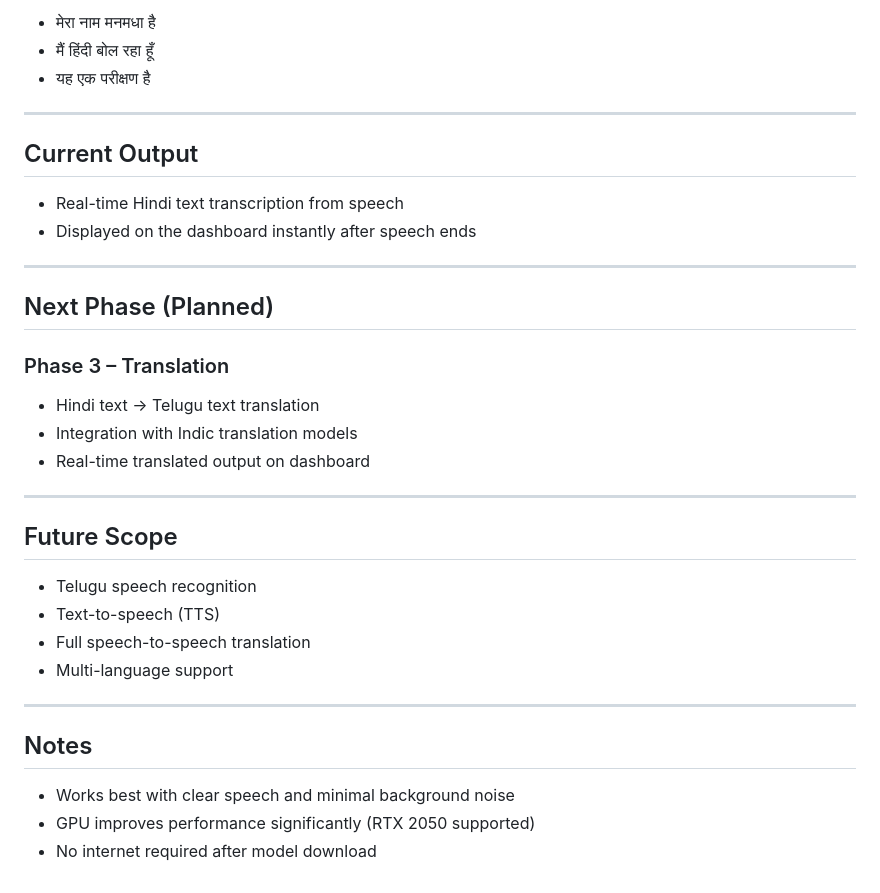
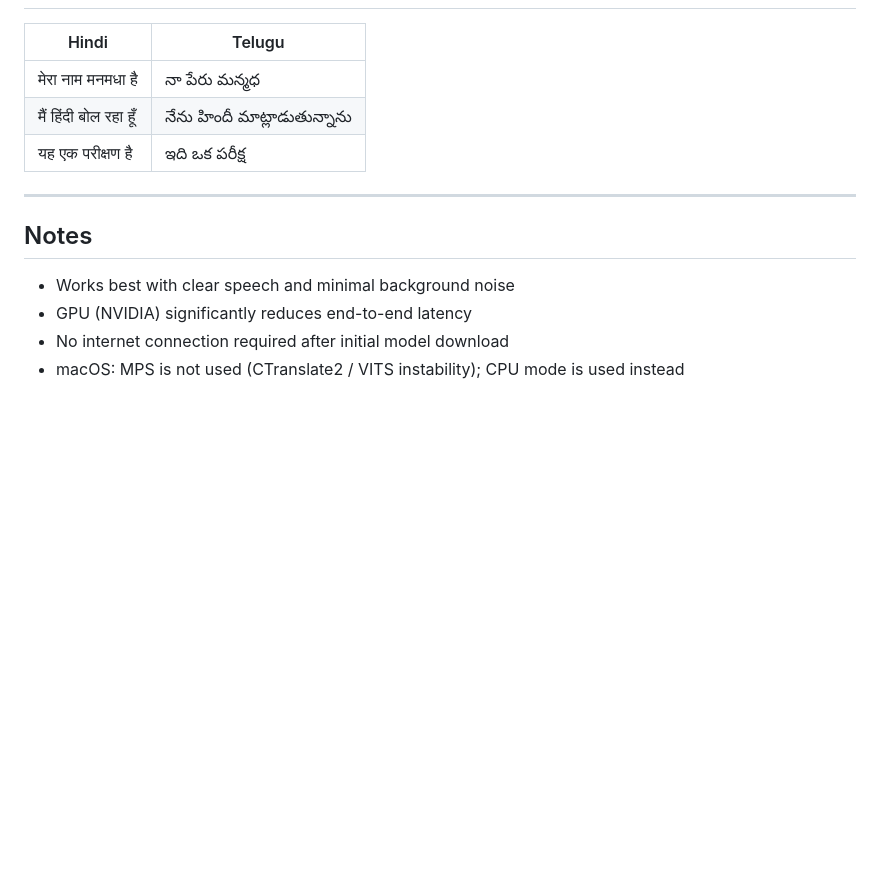
Before and after one commit to ManmadhaKuttum/CornerStone_COP7001, a Markdown page: README.md, the part around one of its changes. Drawn GitHub-style; blank space fills up the shorter version.

```diff
--- a/README.md
+++ b/README.md
@@ -149,38 +140,15 @@ If you want to allow downloads again, set `OFFLINE_MODE = False` in `src/config.
 
-* मेरा नाम मनमधा है
-* मैं हिंदी बोल रहा हूँ
-* यह एक परीक्षण है
-
----
-
-## Current Output
-
-* Real-time Hindi text transcription from speech
-* Displayed on the dashboard instantly after speech ends
-
----
-
-## Next Phase (Planned)
-
-### Phase 3 – Translation
-
-* Hindi text → Telugu text translation
-* Integration with Indic translation models
-* Real-time translated output on dashboard
-
----
-
-## Future Scope
-
-* Telugu speech recognition
-* Text-to-speech (TTS)
-* Full speech-to-speech translation
-* Multi-language support
+| Hindi | Telugu |
+|---|---|
+| मेरा नाम मनमधा है | నా పేరు మన్మధ |
+| मैं हिंदी बोल रहा हूँ | నేను హిందీ మాట్లాడుతున్నాను |
+| यह एक परीक्षण है | ఇది ఒక పరీక్ష |
 
 ---
 
 ## Notes
 
-* Works best with clear speech and minimal background noise
-* GPU improves performance significantly (RTX 2050 supported)
-* No internet required after model download
+- Works best with clear speech and minimal background noise
+- GPU (NVIDIA) significantly reduces end-to-end latency
+- No internet connection required after initial model download
+- macOS: MPS is not used (CTranslate2 / VITS instability); CPU mode is used instead
```
Also changed, not shown: other parts of README.md (+59 -68 lines).
